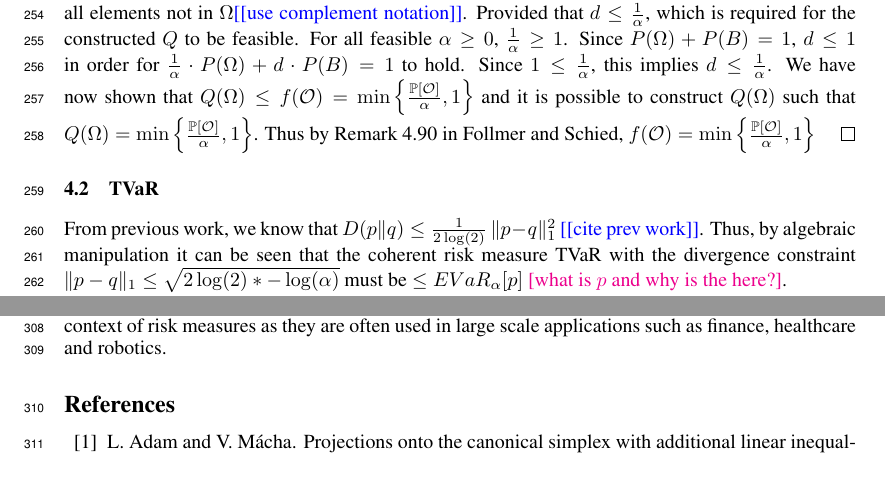
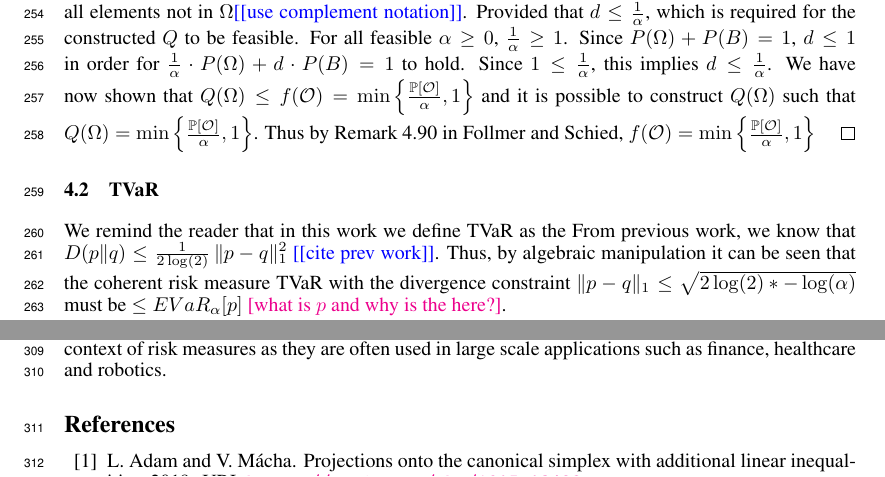
Before and after one commit to GersiD/FastCVaR, a LaTeX paper (main.tex): two parts of pages 8 and 10 of 18 before the commit and two parts of pages 8 and 9 of 18 after it, joined at a grey line, cut so that both start at the same text. Compiled offline with pdfLaTeX.

Commit message:
Update on Overleaf.

```diff
--- a/main.tex
+++ b/main.tex
@@ -515,7 +515,7 @@ We show below, we can construct $q$ such that $q(\mathcal{O}) =\min\left\{\frac{
 
 
 \subsection{TVaR}
-
+We remind the reader that in this work we define TVaR as the
 From previous work, we know that $D(p\|q) \leq \frac{1}{2 \log(2)} \, \|p - q\|_1^2$ \todo{cite prev work}. Thus, by algebraic manipulation it can be seen that the coherent risk measure TVaR with the divergence constraint $\|p - q\|_1 \leq \sqrt{2 \log(2) *-\log(\alpha)}$  must be $\leq EVaR_\alpha[p]$ \mm{what is $p$ and why is the here?}.
 \begin{lemma}
   For $\mathcal{O} \subseteq \Omega$, define $f\colon 2^{\Omega} \to \Real_+$:
```
